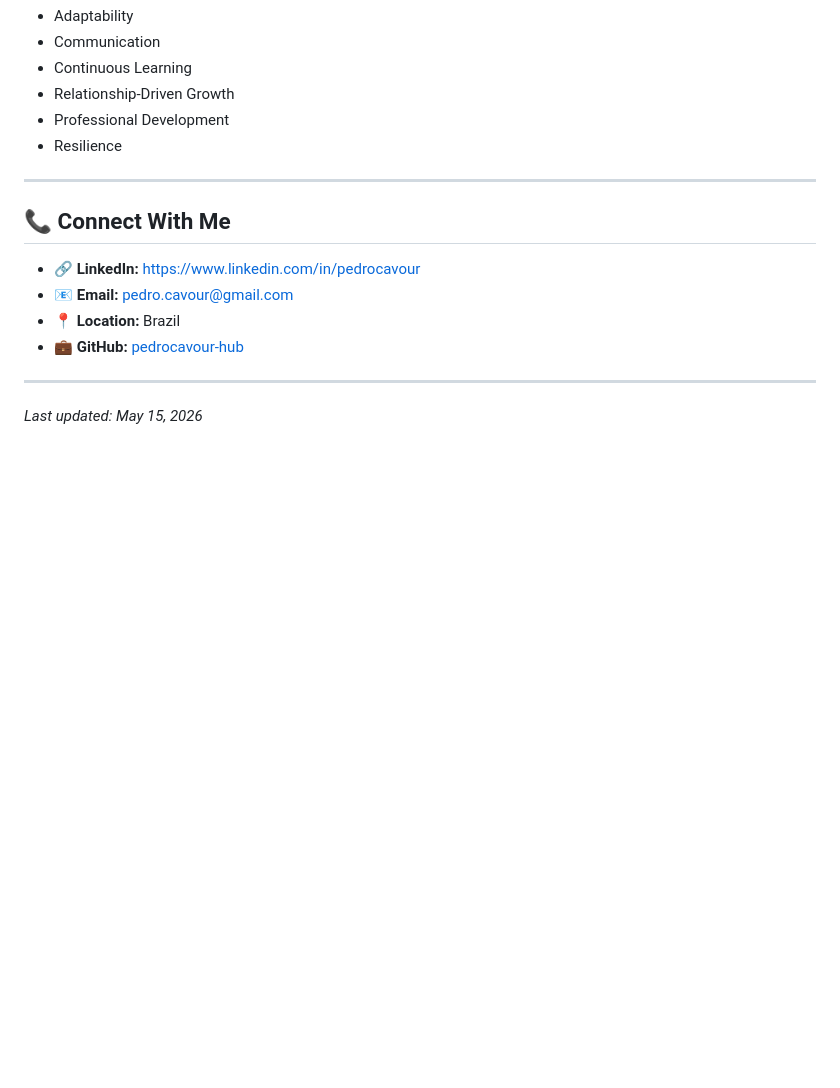
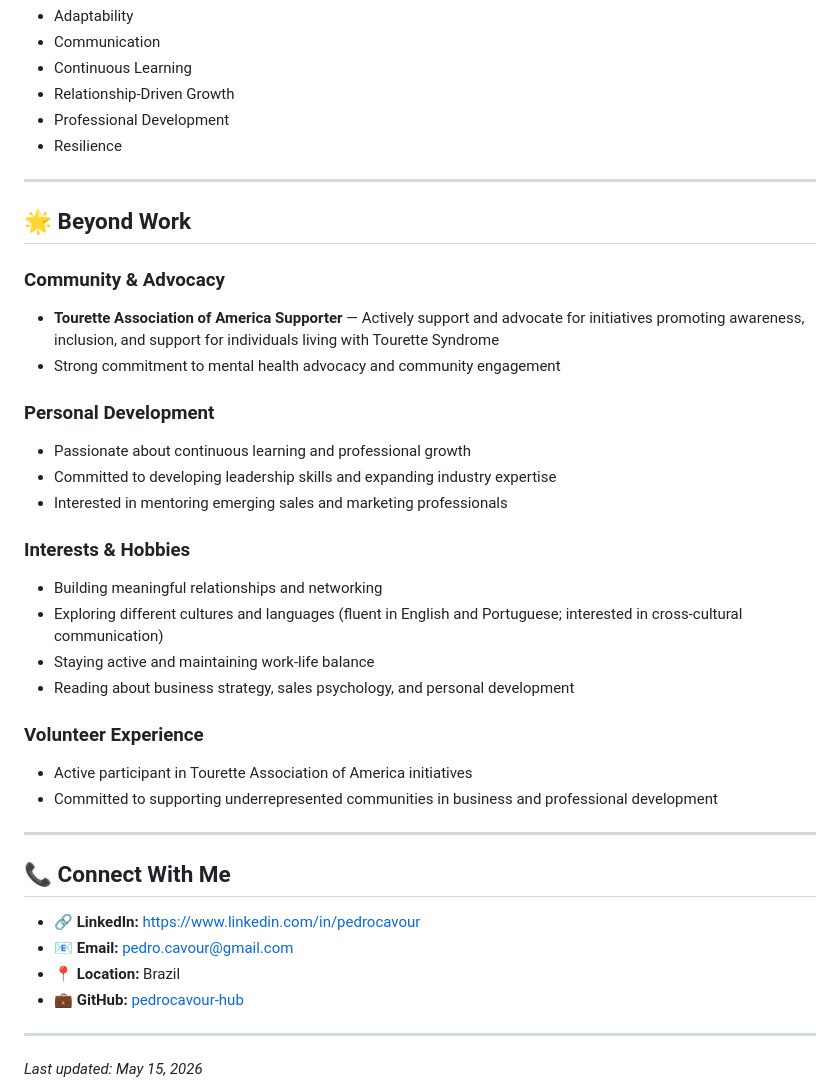
Before and after one commit to pedrocavour-hub/Cavour-Portfolio-2026, a Markdown page: README.md, the part around one of its changes. Rendered like a GitHub page; blank space fills up the shorter version.

```diff
--- a/README.md
+++ b/README.md
@@ -132,6 +147,29 @@ Developed long-term relationships with prospective and active students by identi
 
 ---
 
+## 🌟 Beyond Work
+
+### Community & Advocacy
+- **Tourette Association of America Supporter** — Actively support and advocate for initiatives promoting awareness, inclusion, and support for individuals living with Tourette Syndrome
+- Strong commitment to mental health advocacy and community engagement
+
+### Personal Development
+- Passionate about continuous learning and professional growth
+- Committed to developing leadership skills and expanding industry expertise
+- Interested in mentoring emerging sales and marketing professionals
+
+### Interests & Hobbies
+- Building meaningful relationships and networking
+- Exploring different cultures and languages (fluent in English and Portuguese; interested in cross-cultural communication)
+- Staying active and maintaining work-life balance
+- Reading about business strategy, sales psychology, and personal development
+
+### Volunteer Experience
+- Active participant in Tourette Association of America initiatives
+- Committed to supporting underrepresented communities in business and professional development
+
+---
+
 ## 📞 Connect With Me
 
 - 🔗 **LinkedIn:** [https://www.linkedin.com/in/pedrocavour](https://www.linkedin.com/in/pedrocavour)
```
Also changed, not shown: other parts of README.md (+21 -6 lines).
